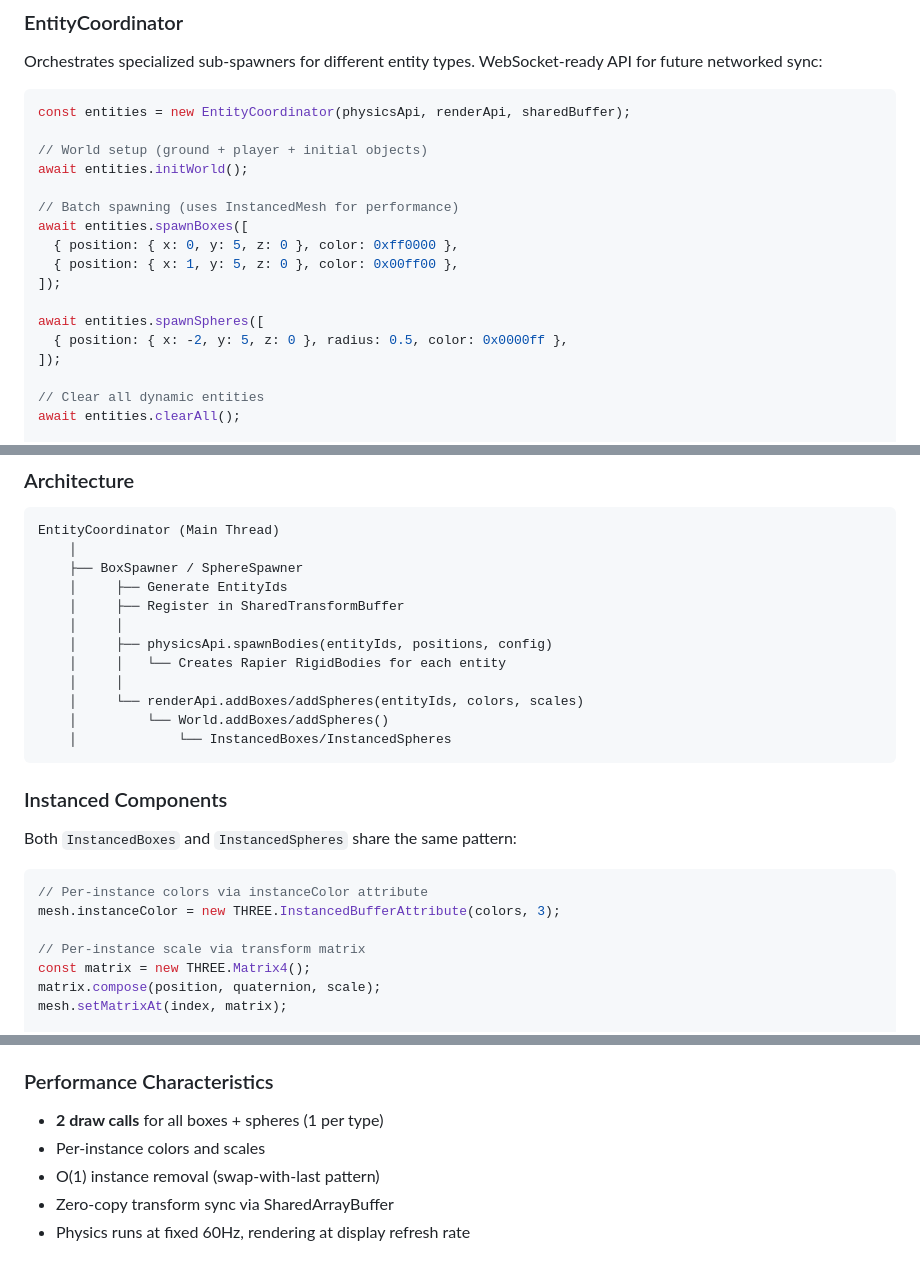
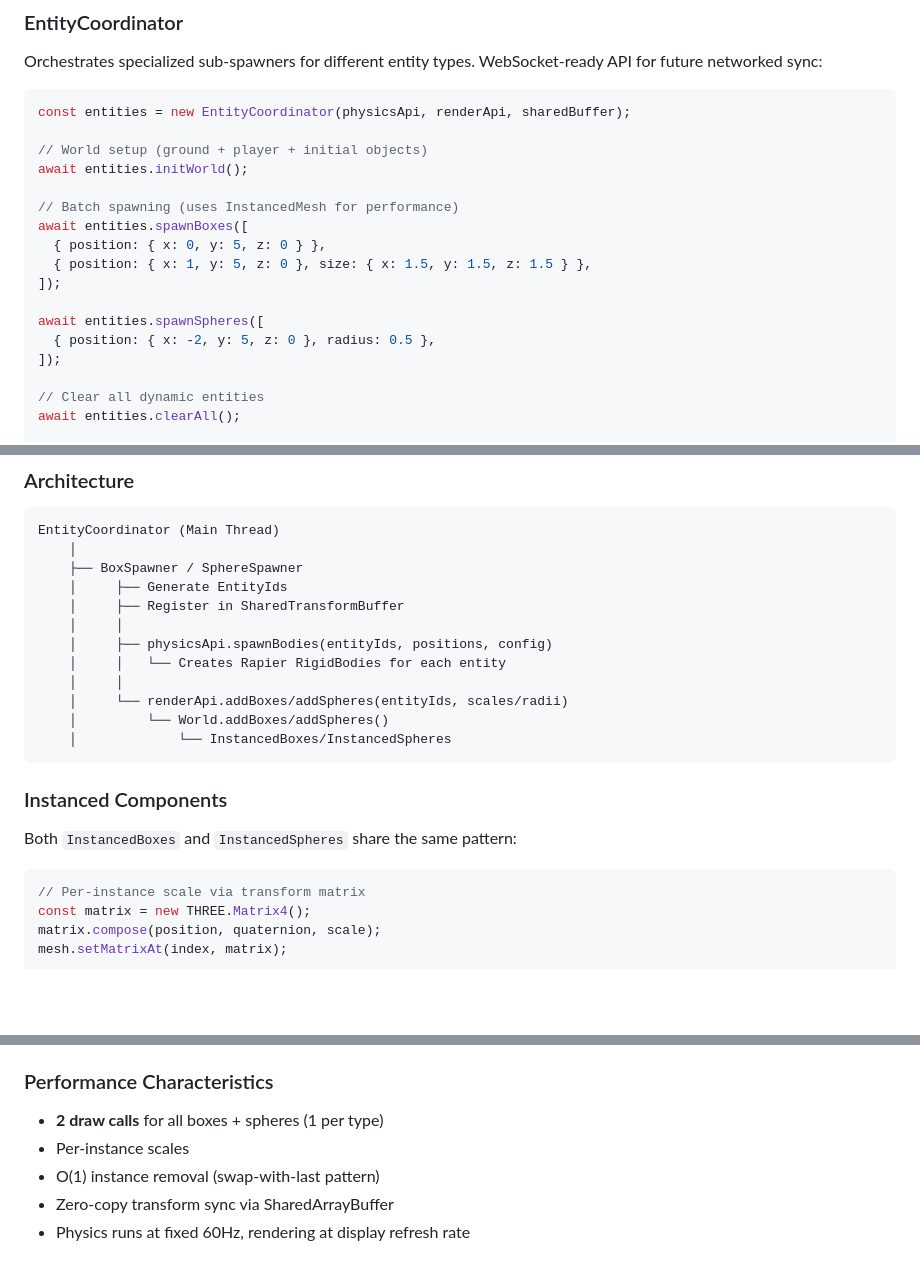
Before and after one commit to luketurnbull/threejs-offscreen-canvas, a Markdown page: docs/architecture.md, 3 parts joined by grey strips. Rendered like a GitHub page; blank space fills up the shorter version.

Commit message:
Updated docs around colours

````diff
--- a/docs/architecture.md
+++ b/docs/architecture.md
@@ -75,12 +75,12 @@ await entities.initWorld();
 
 // Batch spawning (uses InstancedMesh for performance)
 await entities.spawnBoxes([
-  { position: { x: 0, y: 5, z: 0 }, color: 0xff0000 },
-  { position: { x: 1, y: 5, z: 0 }, color: 0x00ff00 },
+  { position: { x: 0, y: 5, z: 0 } },
+  { position: { x: 1, y: 5, z: 0 }, size: { x: 1.5, y: 1.5, z: 1.5 } },
 ]);
 
 await entities.spawnSpheres([
-  { position: { x: -2, y: 5, z: 0 }, radius: 0.5, color: 0x0000ff },
+  { position: { x: -2, y: 5, z: 0 }, radius: 0.5 },
 ]);
 
 // Clear all dynamic entities
@@ -661,7 +661,7 @@ EntityCoordinator (Main Thread)
     │     ├── physicsApi.spawnBodies(entityIds, positions, config)
     │     │   └── Creates Rapier RigidBodies for each entity
     │     │
-    │     └── renderApi.addBoxes/addSpheres(entityIds, colors, scales)
+    │     └── renderApi.addBoxes/addSpheres(entityIds, scales/radii)
     │         └── World.addBoxes/addSpheres()
     │             └── InstancedBoxes/InstancedSpheres
 ```
@@ -671,9 +671,6 @@ EntityCoordinator (Main Thread)
 Both `InstancedBoxes` and `InstancedSpheres` share the same pattern:
 
 ```typescript
-// Per-instance colors via instanceColor attribute
-mesh.instanceColor = new THREE.InstancedBufferAttribute(colors, 3);
-
 // Per-instance scale via transform matrix
 const matrix = new THREE.Matrix4();
 matrix.compose(position, quaternion, scale);
@@ -704,7 +701,7 @@ Access via `#debug` URL hash:
 ### Performance Characteristics
 
 - **2 draw calls** for all boxes + spheres (1 per type)
-- Per-instance colors and scales
+- Per-instance scales
 - O(1) instance removal (swap-with-last pattern)
 - Zero-copy transform sync via SharedArrayBuffer
 - Physics runs at fixed 60Hz, rendering at display refresh rate
````
Also changed, not shown: docs/entities.md (+3 -3 lines).
